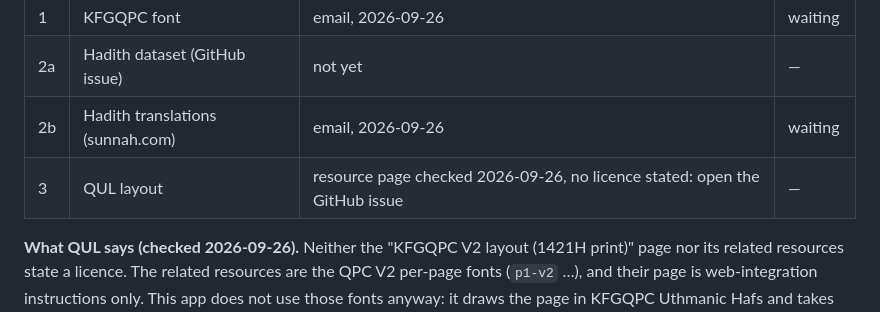
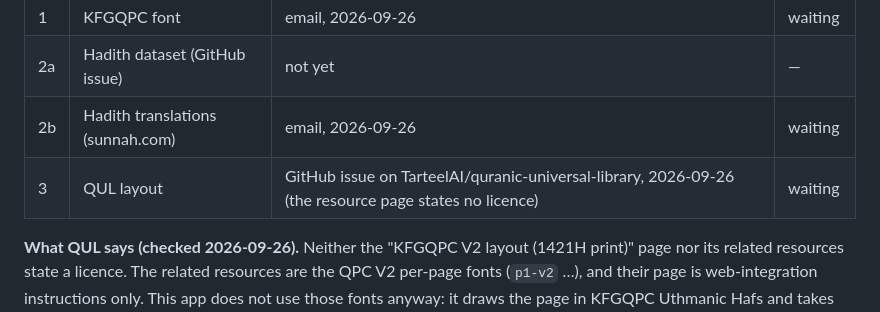
Before and after one commit to tahachaibi/QURAN1, a Markdown page: docs/licence-enquiries/README.md, the part around the change. GitHub-like rendering.

Commit message:
Record the QUL issue as opened
Co-Authored-By: Claude Opus 5.5 <noreply@anthropic.com>
Claude-Session: https://claude.ai/code/session_01Qq4XNfV1m4gMyFicWWiG5z

```diff
--- a/docs/licence-enquiries/README.md
+++ b/docs/licence-enquiries/README.md
@@ -15,7 +15,7 @@ work is blocked while you wait.
 | 1 | KFGQPC font | email, 2026-09-26 | waiting |
 | 2a | Hadith dataset (GitHub issue) | not yet | — |
 | 2b | Hadith translations (sunnah.com) | email, 2026-09-26 | waiting |
-| 3 | QUL layout | resource page checked 2026-09-26, no licence stated: open the GitHub issue | — |
+| 3 | QUL layout | GitHub issue on TarteelAI/quranic-universal-library, 2026-09-26 (the resource page states no licence) | waiting |
 
 **What QUL says (checked 2026-09-26).** Neither the "KFGQPC V2 layout (1421H
 print)" page nor its related resources state a licence. The related resources
```
